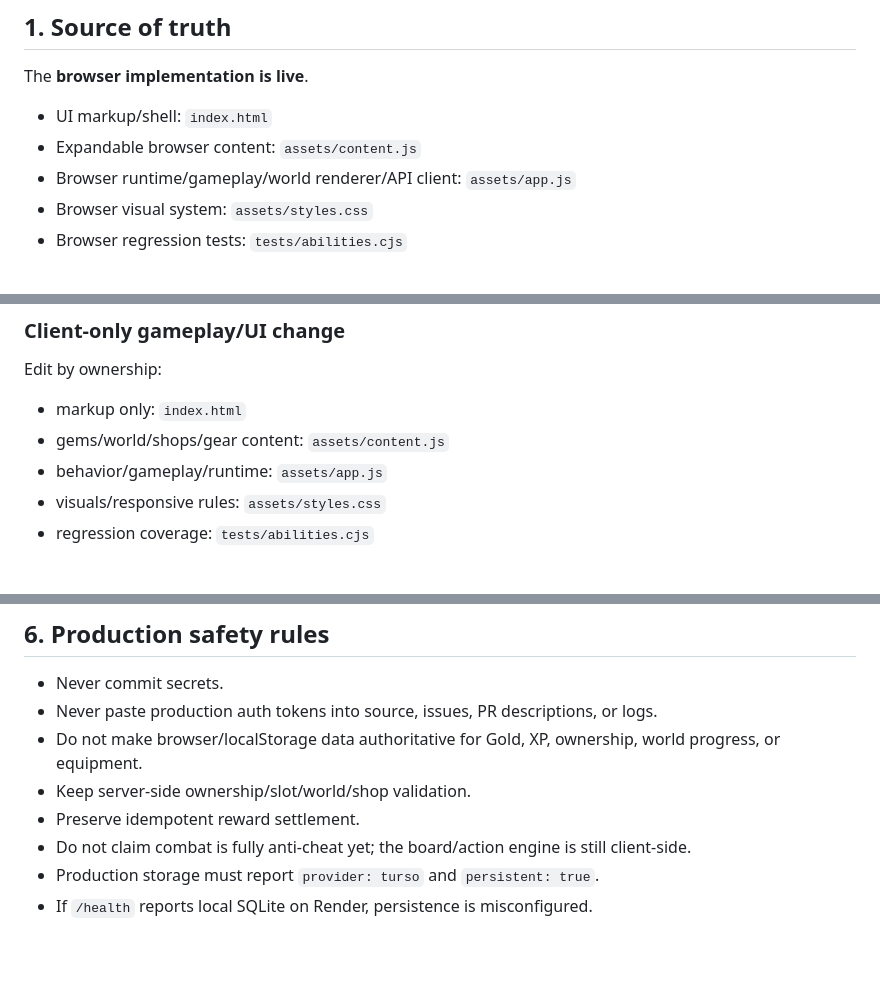
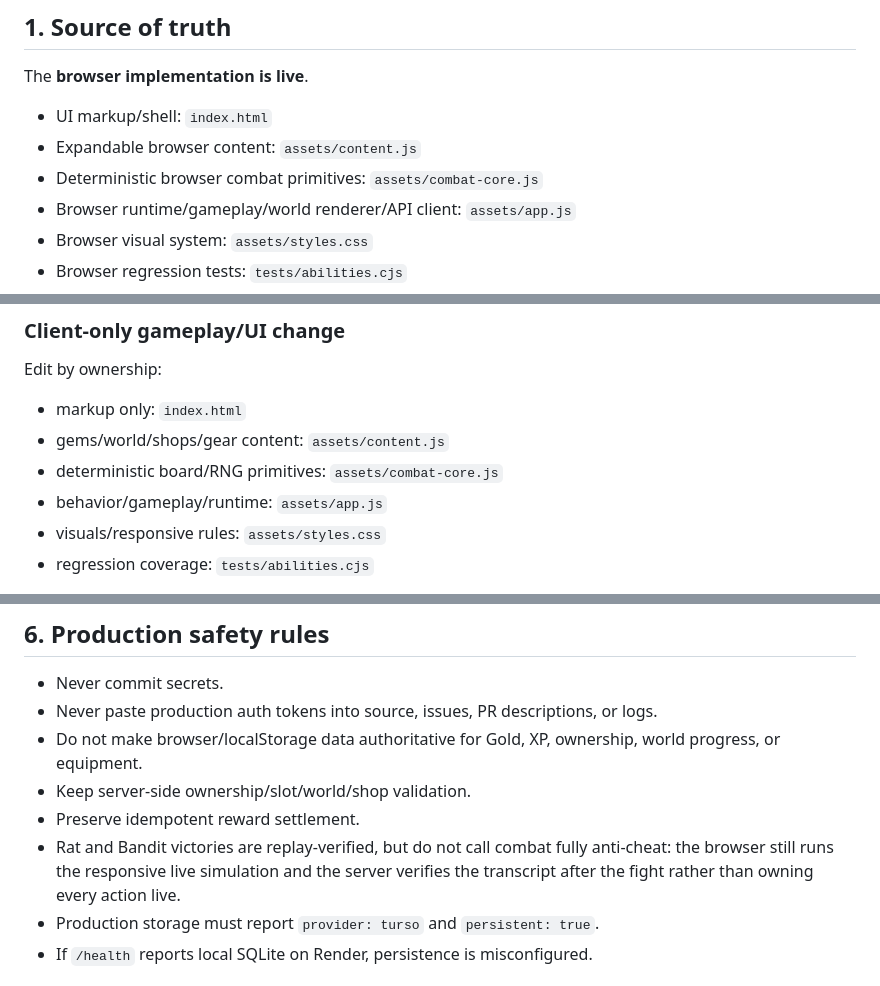
Before and after one commit to CaptainPWilly/GemMO, a Markdown page: CONTRIBUTING.md, 3 parts joined by grey strips. Drawn GitHub-style; blank space fills up the shorter version.

Commit message:
Document combat ownership and authority

```diff
--- a/CONTRIBUTING.md
+++ b/CONTRIBUTING.md
@@ -8,6 +8,7 @@ The **browser implementation is live**.
 
 - UI markup/shell: `index.html`
 - Expandable browser content: `assets/content.js`
+- Deterministic browser combat primitives: `assets/combat-core.js`
 - Browser runtime/gameplay/world renderer/API client: `assets/app.js`
 - Browser visual system: `assets/styles.css`
 - Browser regression tests: `tests/abilities.cjs`
@@ -87,6 +88,7 @@ Edit by ownership:
 
 - markup only: `index.html`
 - gems/world/shops/gear content: `assets/content.js`
+- deterministic board/RNG primitives: `assets/combat-core.js`
 - behavior/gameplay/runtime: `assets/app.js`
 - visuals/responsive rules: `assets/styles.css`
 - regression coverage: `tests/abilities.cjs`
@@ -144,7 +146,7 @@ This avoids deploying a newer untested SHA by accident.
 - Do not make browser/localStorage data authoritative for Gold, XP, ownership, world progress, or equipment.
 - Keep server-side ownership/slot/world/shop validation.
 - Preserve idempotent reward settlement.
-- Do not claim combat is fully anti-cheat yet; the board/action engine is still client-side.
+- Rat and Bandit victories are replay-verified, but do not call combat fully anti-cheat: the browser still runs the responsive live simulation and the server verifies the transcript after the fight rather than owning every action live.
 - Production storage must report `provider: turso` and `persistent: true`.
 - If `/health` reports local SQLite on Render, persistence is misconfigured.
 
```
